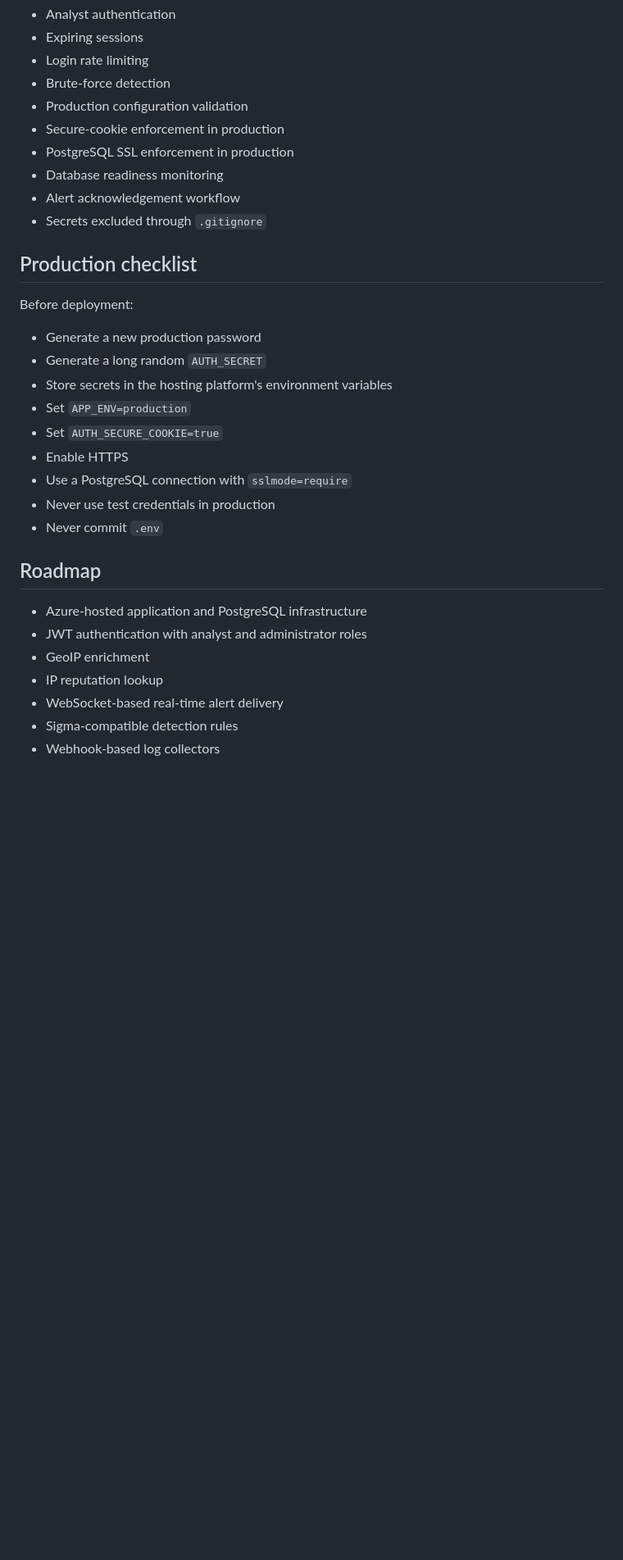
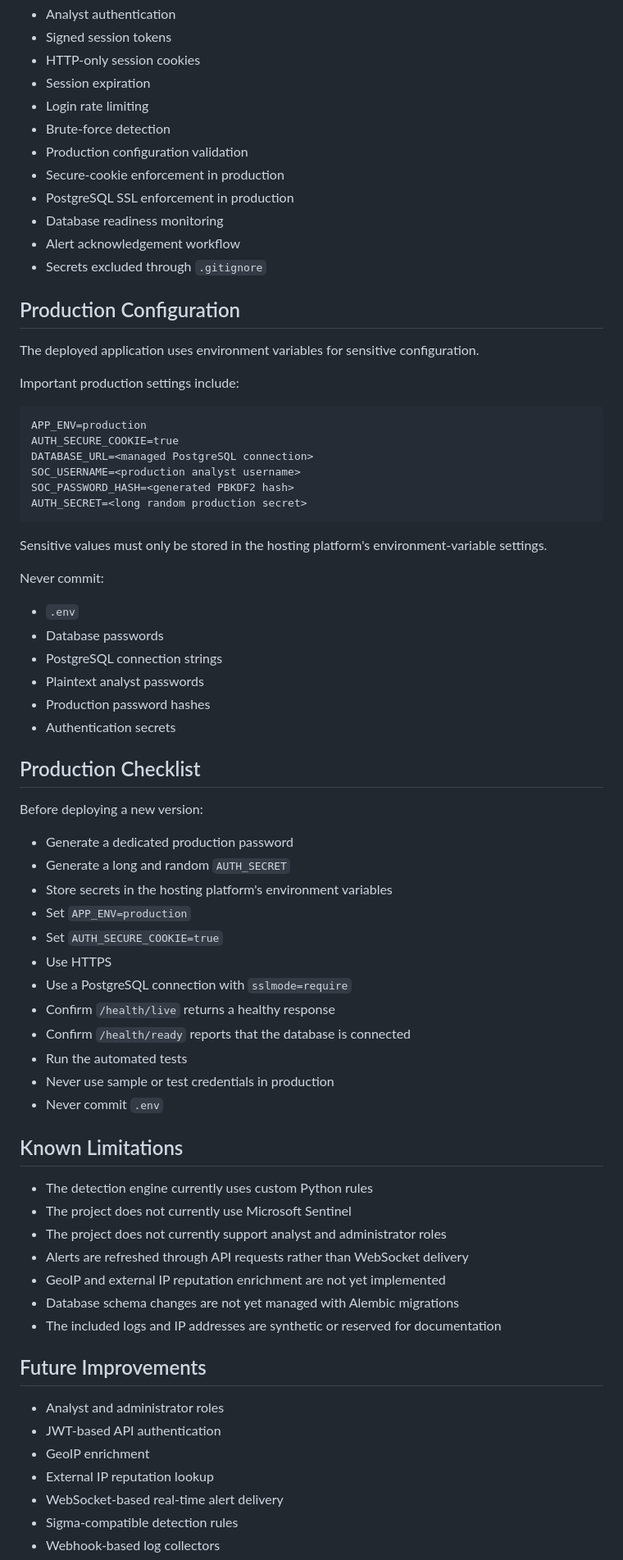
Before and after one commit to bioonahnuu-design/sentinel-soc-dashboard-nahnu, a Markdown page: README.md, the part around one of its changes. Shown at 82% size. Drawn GitHub-style; blank space fills up the shorter version.

Commit message:
docs: finalize accurate project documentation

````diff
--- a/README.md
+++ b/README.md
@@ -272,5 +340,7 @@ The tests cover:
 - Analyst authentication
-- Expiring sessions
+- Signed session tokens
+- HTTP-only session cookies
+- Session expiration
 - Login rate limiting
 - Brute-force detection
 - Production configuration validation
@@ -280,26 +350,65 @@ The tests cover:
 - Alert acknowledgement workflow
 - Secrets excluded through `.gitignore`
 
-## Production checklist
+## Production Configuration
 
-Before deployment:
+The deployed application uses environment variables for sensitive configuration.
 
-- Generate a new production password
-- Generate a long random `AUTH_SECRET`
+Important production settings include:
+
+```text
+APP_ENV=production
+AUTH_SECURE_COOKIE=true
+DATABASE_URL=<managed PostgreSQL connection>
+SOC_USERNAME=<production analyst username>
+SOC_PASSWORD_HASH=<generated PBKDF2 hash>
+AUTH_SECRET=<long random production secret>
+```
+
+Sensitive values must only be stored in the hosting platform's environment-variable settings.
+
+Never commit:
+
+- `.env`
+- Database passwords
+- PostgreSQL connection strings
+- Plaintext analyst passwords
+- Production password hashes
+- Authentication secrets
+
+## Production Checklist
+
+Before deploying a new version:
+
+- Generate a dedicated production password
+- Generate a long and random `AUTH_SECRET`
 - Store secrets in the hosting platform's environment variables
 - Set `APP_ENV=production`
 - Set `AUTH_SECURE_COOKIE=true`
-- Enable HTTPS
+- Use HTTPS
 - Use a PostgreSQL connection with `sslmode=require`
-- Never use test credentials in production
+- Confirm `/health/live` returns a healthy response
+- Confirm `/health/ready` reports that the database is connected
+- Run the automated tests
+- Never use sample or test credentials in production
 - Never commit `.env`
 
-## Roadmap
+## Known Limitations
 
-- Azure-hosted application and PostgreSQL infrastructure
-- JWT authentication with analyst and administrator roles
+- The detection engine currently uses custom Python rules
+- The project does not currently use Microsoft Sentinel
+- The project does not currently support analyst and administrator roles
+- Alerts are refreshed through API requests rather than WebSocket delivery
+- GeoIP and external IP reputation enrichment are not yet implemented
+- Database schema changes are not yet managed with Alembic migrations
+- The included logs and IP addresses are synthetic or reserved for documentation
+
+## Future Improvements
+
+- Analyst and administrator roles
+- JWT-based API authentication
 - GeoIP enrichment
-- IP reputation lookup
+- External IP reputation lookup
 - WebSocket-based real-time alert delivery
 - Sigma-compatible detection rules
 - Webhook-based log collectors
````
Also changed, not shown: other parts of README.md (+141 -45 lines).
